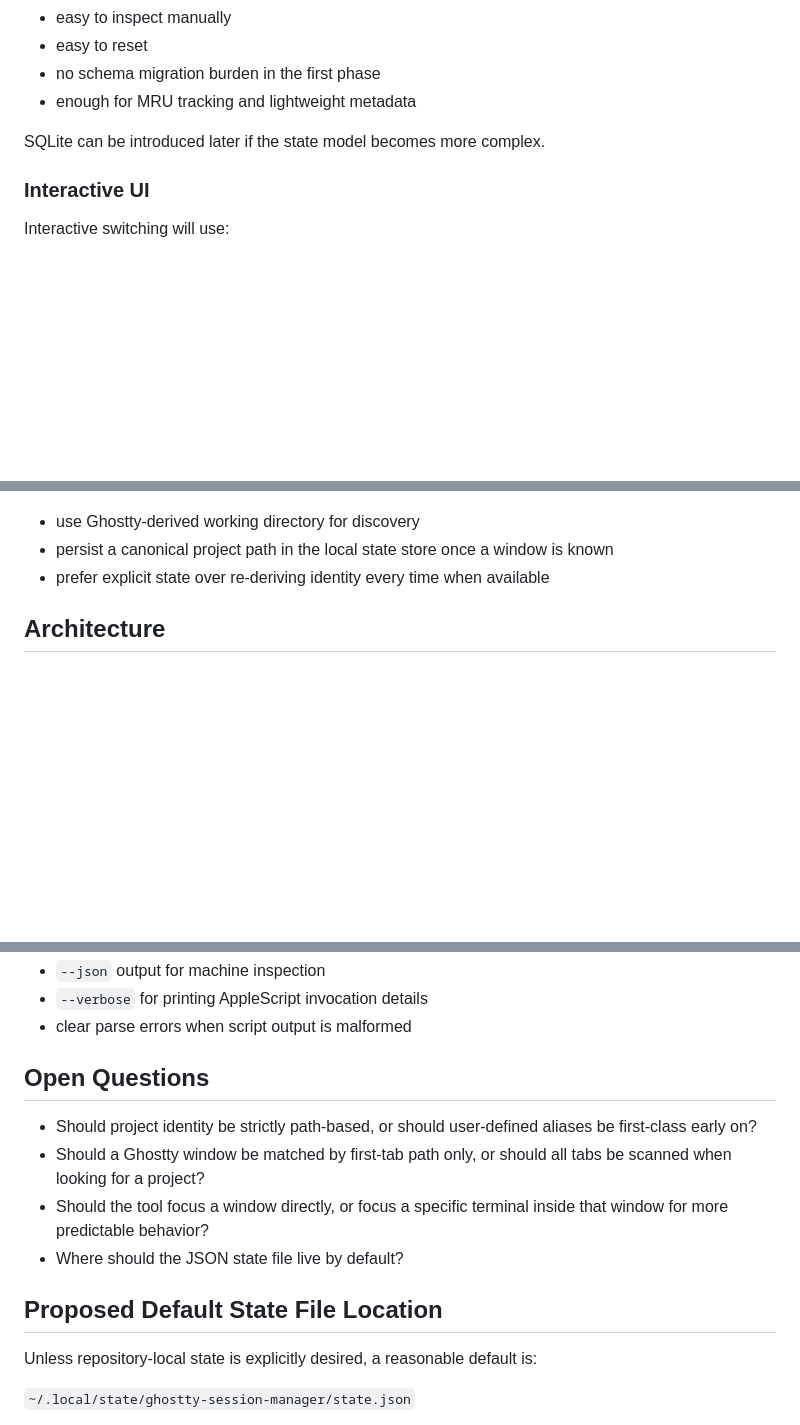
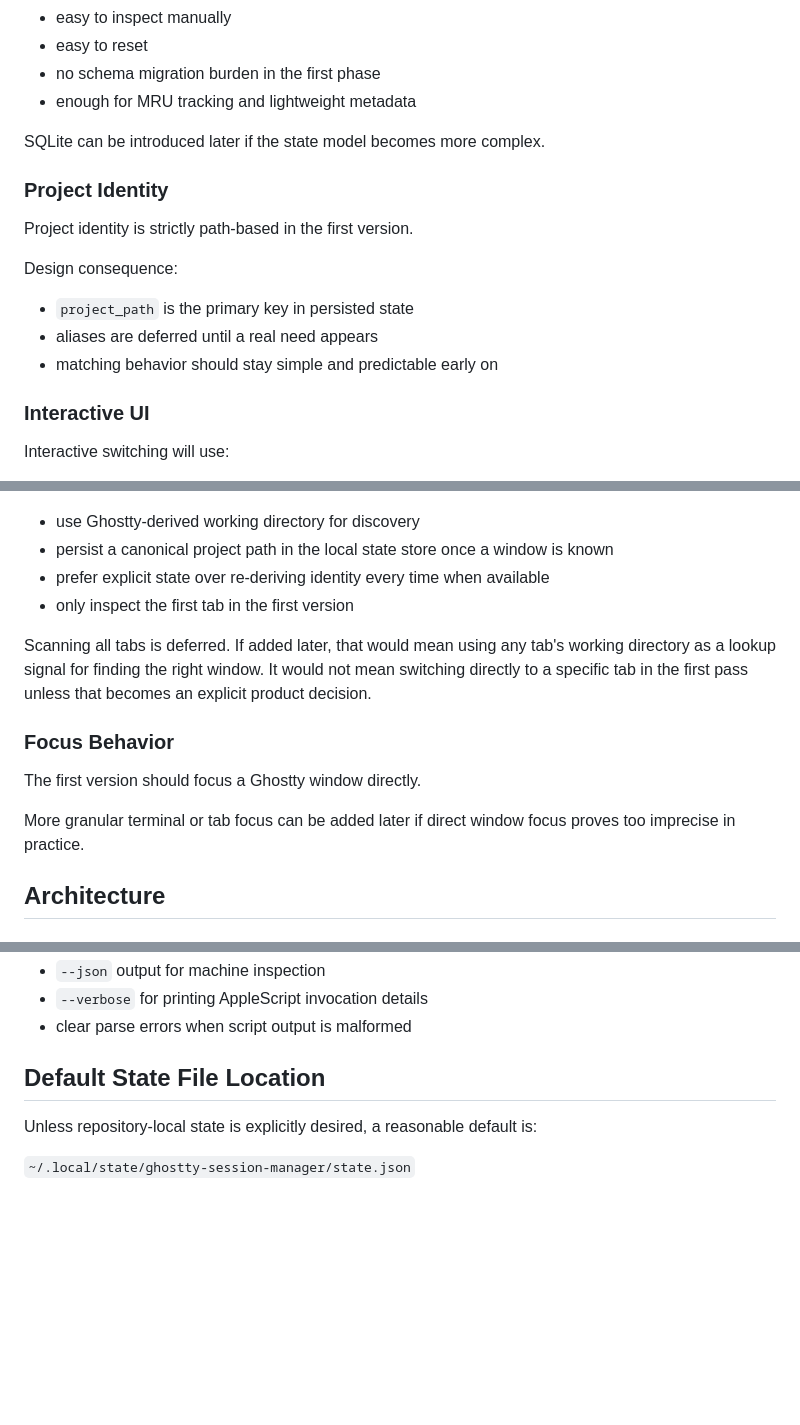
Before and after one commit to jonfk/utility-belt, a Markdown page: rust/ghostty-session-manager/design-doc.md, 3 parts joined by grey strips. GitHub-like rendering; blank space fills up the shorter version.

Commit message:
docs(ghostty-session-manager): clarify initial design decisions
Document the first-version decisions for path-based project identity, first-tab inspection, and direct window focus.

Remove deferred alias support from the example state shape and rename the state file section to reflect that the default location is now a settled choice.

```diff
--- a/rust/ghostty-session-manager/design-doc.md
+++ b/rust/ghostty-session-manager/design-doc.md
@@ -50,6 +50,16 @@ Reasons:
 - enough for MRU tracking and lightweight metadata
 
 SQLite can be introduced later if the state model becomes more complex.
+
+### Project Identity
+
+Project identity is strictly path-based in the first version.
+
+Design consequence:
+
+- `project_path` is the primary key in persisted state
+- aliases are deferred until a real need appears
+- matching behavior should stay simple and predictable early on
 
 ### Interactive UI
 
@@ -110,6 +120,19 @@ Design response:
 - persist a canonical project path in the local state store once a window is
   known
 - prefer explicit state over re-deriving identity every time when available
+- only inspect the first tab in the first version
+
+Scanning all tabs is deferred. If added later, that would mean using any tab's
+working directory as a lookup signal for finding the right window. It would not
+mean switching directly to a specific tab in the first pass unless that becomes
+an explicit product decision.
+
+### Focus Behavior
+
+The first version should focus a Ghostty window directly.
+
+More granular terminal or tab focus can be added later if direct window focus
+proves too imprecise in practice.
 
 ## Architecture
 
@@ -292,17 +314,7 @@ Useful early diagnostics:
 - `--verbose` for printing AppleScript invocation details
 - clear parse errors when script output is malformed
 
-## Open Questions
-
-- Should project identity be strictly path-based, or should user-defined aliases
-  be first-class early on?
-- Should a Ghostty window be matched by first-tab path only, or should all tabs
-  be scanned when looking for a project?
-- Should the tool focus a window directly, or focus a specific terminal inside
-  that window for more predictable behavior?
-- Where should the JSON state file live by default?
-
-## Proposed Default State File Location
+## Default State File Location
 
 Unless repository-local state is explicitly desired, a reasonable default is:
 
```
Also changed, not shown: other parts of rust/ghostty-session-manager/design-doc.md (+1 -2 lines).
